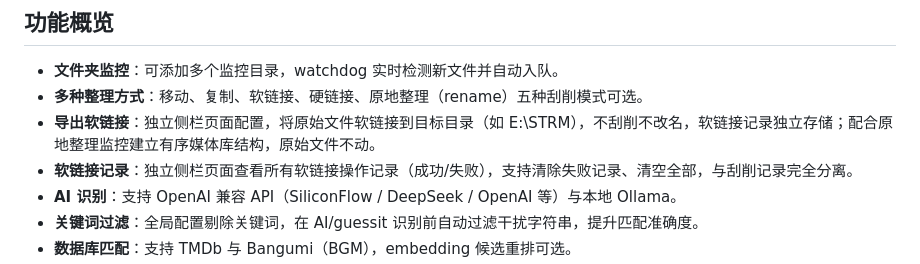
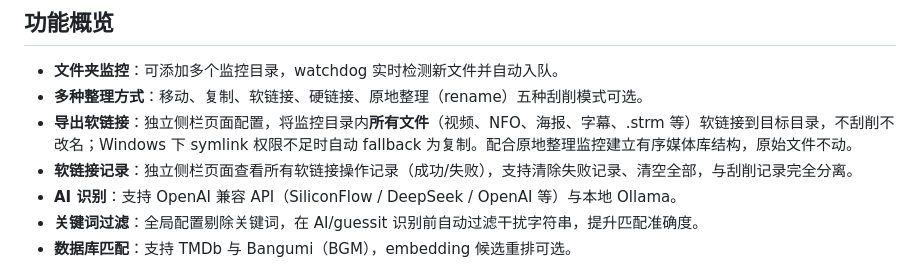
Before and after one commit to shai102/Scraping-Automation-Assistant, a Markdown page: README.md, the part around the change. GitHub-like rendering.

Commit message:
docs: README 补充导出软链接全文件类型+fallback复制说明

```diff
--- a/README.md
+++ b/README.md
@@ -8,7 +8,7 @@
 
 - **文件夹监控**：可添加多个监控目录，watchdog 实时检测新文件并自动入队。
 - **多种整理方式**：移动、复制、软链接、硬链接、原地整理（rename）五种刮削模式可选。
-- **导出软链接**：独立侧栏页面配置，将原始文件软链接到目标目录（如 E:\STRM），不刮削不改名，软链接记录独立存储；配合原地整理监控建立有序媒体库结构，原始文件不动。
+- **导出软链接**：独立侧栏页面配置，将监控目录内**所有文件**（视频、NFO、海报、字幕、.strm 等）软链接到目标目录，不刮削不改名；Windows 下 symlink 权限不足时自动 fallback 为复制。配合原地整理监控建立有序媒体库结构，原始文件不动。
 - **软链接记录**：独立侧栏页面查看所有软链接操作记录（成功/失败），支持清除失败记录、清空全部，与刮削记录完全分离。
 - **AI 识别**：支持 OpenAI 兼容 API（SiliconFlow / DeepSeek / OpenAI 等）与本地 Ollama。
 - **关键词过滤**：全局配置剔除关键词，在 AI/guessit 识别前自动过滤干扰字符串，提升匹配准确度。
```
